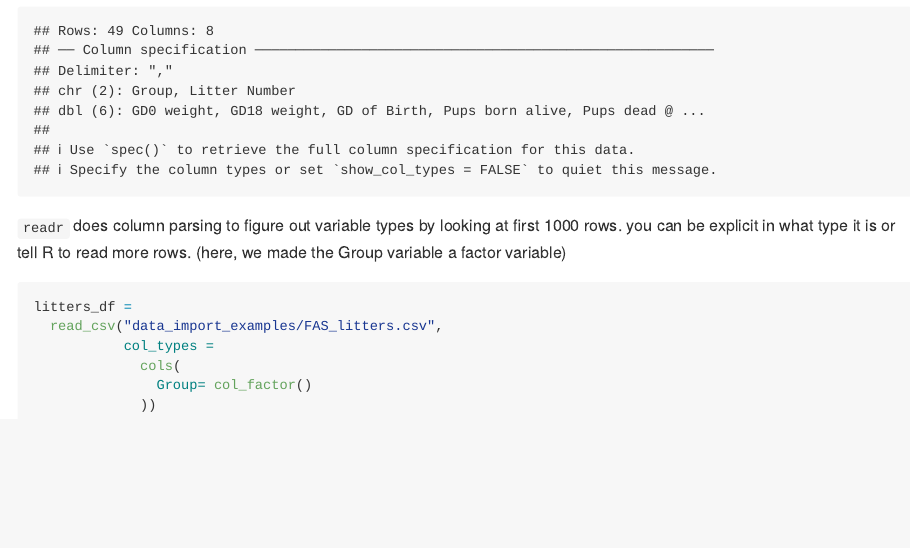
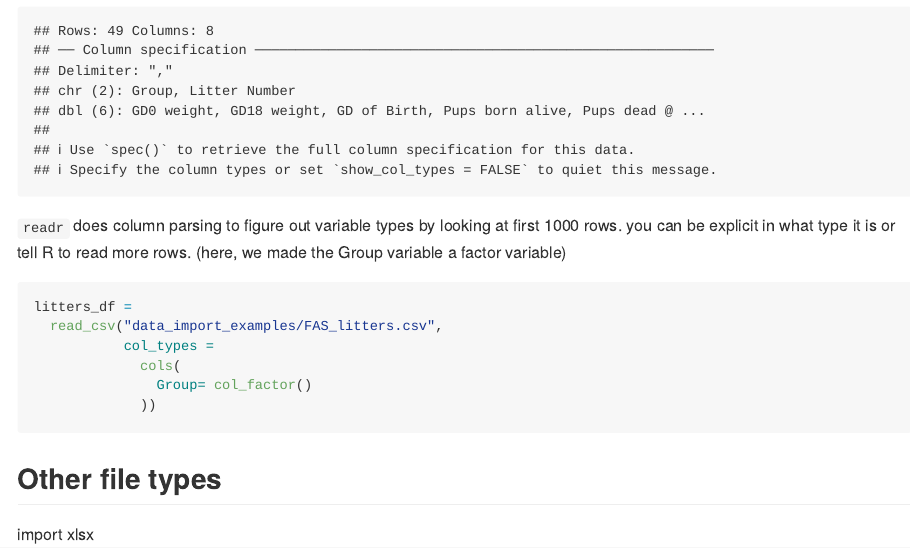
Before and after one commit to wlucia00/datawrangling_i, an R Markdown document (datawrangling_i.Rmd): the page in a window 1100 px wide, from 5330 px down. Rendered offline with R 4.5, knitr and Pandoc, with nearby package versions; long lines of code are wrapped; column names are cleaned by a stand-in for the janitor package.

Commit message:
update md files

````diff
--- a/datawrangling_i.Rmd
+++ b/datawrangling_i.Rmd
@@ -86,3 +86,9 @@ litters_df =
                Group= col_factor()
              ))
 ```
+
+## Other file types
+import xlsx
+```{r}
+
+```
````
Also changed, not shown: datawrangling_i.md.
